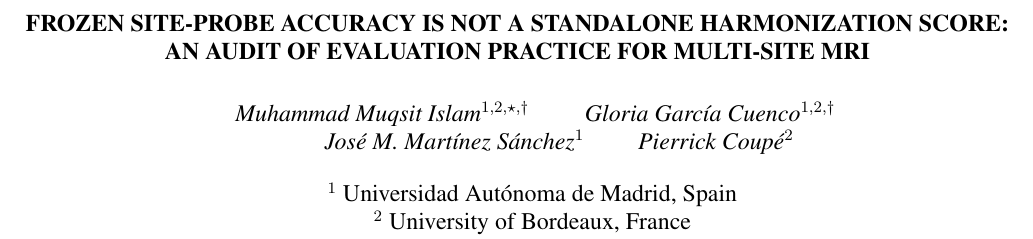
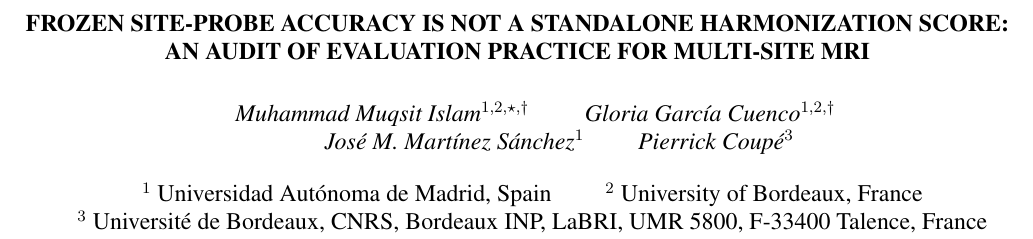
Before and after one commit to muqsitamir/HarmonIt, a LaTeX paper (paper/isbi2027/main.tex): part of page 1 of 4, cut so that both start at the same text. Compiled offline with pdfLaTeX.

Commit message:
Give P. Coupé his LaBRI affiliation

```diff
--- a/paper/isbi2027/main.tex
+++ b/paper/isbi2027/main.tex
@@ -20,11 +20,11 @@
 \qquad
 Gloria García Cuenco$^{1,2,\dagger}$ \\
 \qquad José M. Martínez Sánchez$^{1}$ \qquad
-Pierrick Coupé$^{2}$ \qquad \\
+Pierrick Coupé$^{3}$ \qquad \\
 }}
 
-\address{$^{1}$ Universidad Autónoma de Madrid, Spain \\
-$^{2}$ University of Bordeaux, France}
+\address{$^{1}$ Universidad Autónoma de Madrid, Spain \qquad $^{2}$ University of Bordeaux, France \\
+$^{3}$ Université de Bordeaux, CNRS, Bordeaux INP, LaBRI, UMR 5800, F-33400 Talence, France}
 
 \begin{document}
 % Let columns end naturally: with \flushbottom a heading that cannot break stretches page 4.
```
Also changed, not shown: paper/isbi2027/main.pdf.
